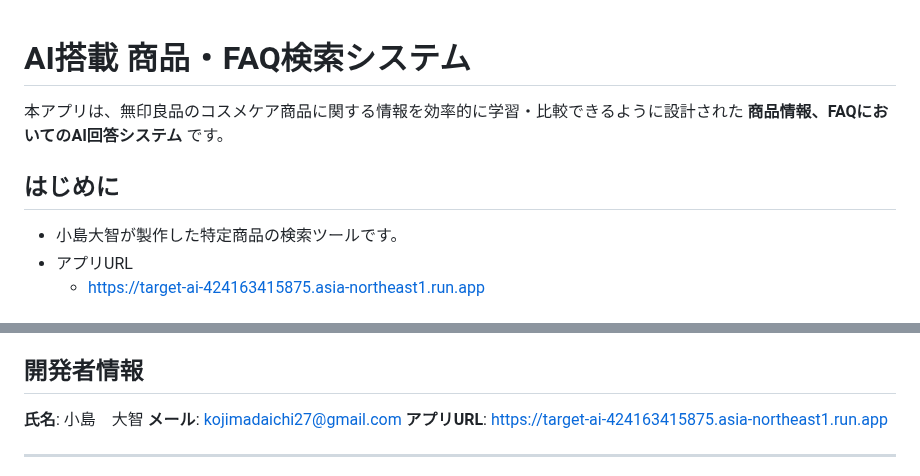
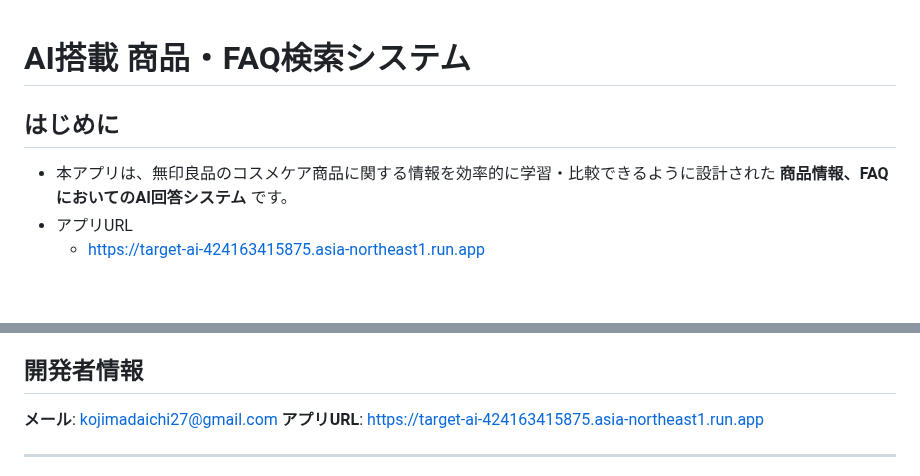
Before and after one commit to tokidokishiro/TargetAI, a Markdown page: README.md, 2 parts joined by grey strips. Drawn GitHub-style; blank space fills up the shorter version.

```diff
--- a/README.md
+++ b/README.md
@@ -1,10 +1,8 @@
 # AI搭載 商品・FAQ検索システム
-
-本アプリは、無印良品のコスメケア商品に関する情報を効率的に学習・比較できるように設計された **商品情報、FAQにおいてのAI回答システム** です。
 
 ## はじめに
 
-- 小島大智が製作した特定商品の検索ツールです。
+- 本アプリは、無印良品のコスメケア商品に関する情報を効率的に学習・比較できるように設計された **商品情報、FAQにおいてのAI回答システム** です。
 - アプリURL
   - https://target-ai-424163415875.asia-northeast1.run.app
 
@@ -136,7 +134,6 @@ https://github.com/user-attachments/assets/058d9f70-663a-4065-910e-9c8032ff1c11
 
 ## 開発者情報
 
-**氏名**: 小島　大智
 **メール**: kojimadaichi27@gmail.com
 **アプリURL**: https://target-ai-424163415875.asia-northeast1.run.app
 
```
